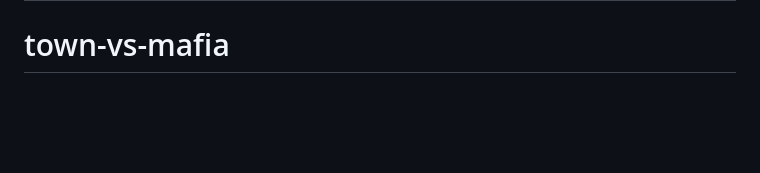
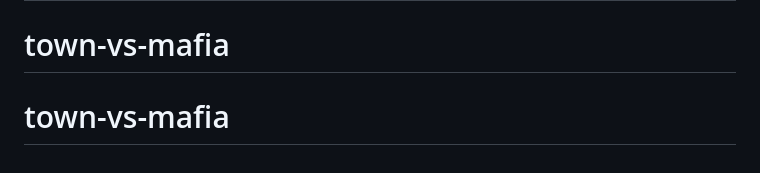
Before and after one commit to AdarshHimself/town-vs-mafia, a Markdown page: README.md, the part around the change. Rendered like a GitHub page; blank space fills up the shorter version.

```diff
--- a/README.md
+++ b/README.md
@@ -118,3 +118,4 @@ The `mini-mafia-benchmark/` directory contains the full research suite: automate
 The `mini-mafia-benchmark/` directory is the research suite behind the paper [Deceive, Detect, and Disclose: Large Language Models Play Mini-Mafia](https://arxiv.org/abs/2509.23023). See [`mini-mafia-benchmark/README.md`](mini-mafia-benchmark/README.md) for the benchmarking workflow.# town-vs-mafia
 # town-vs-mafia
 # town-vs-mafia
+# town-vs-mafia
```
